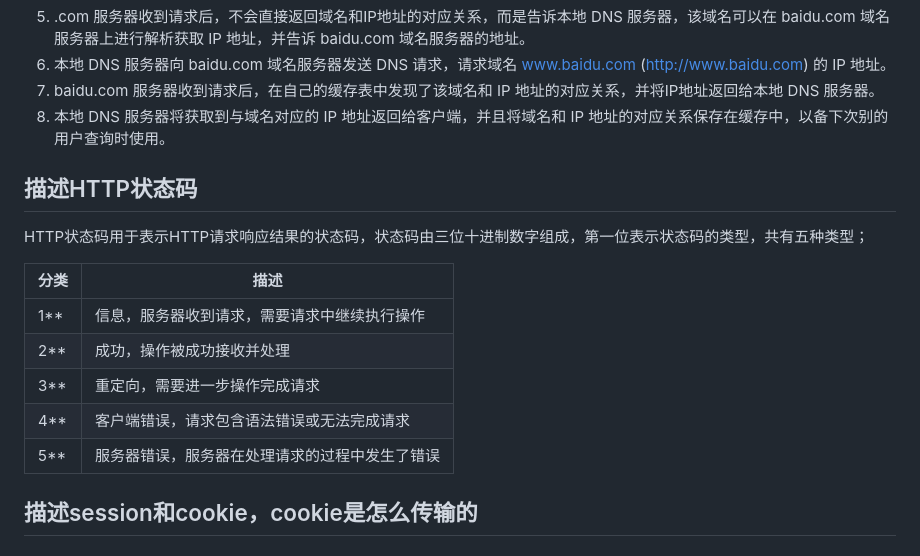
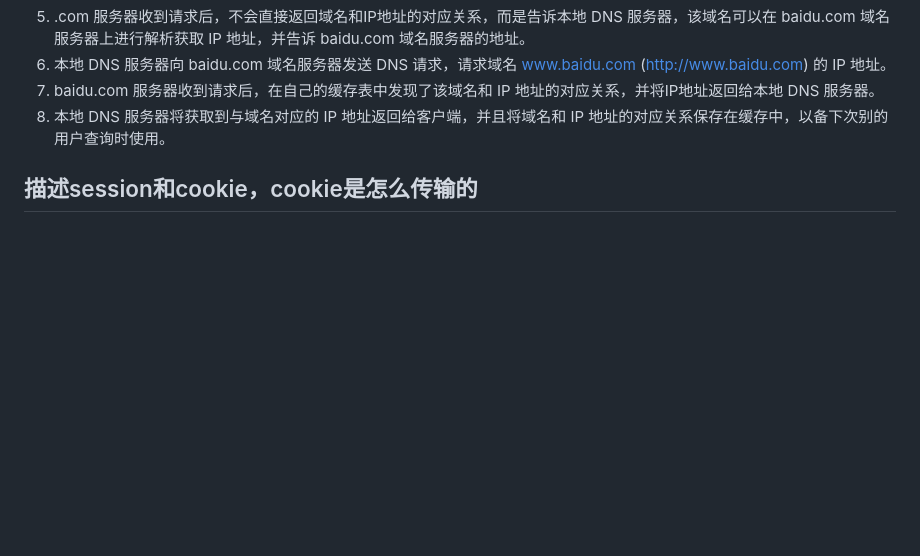
Before and after one commit to oyjjpp/hello-github, a Markdown page: network/README.md, the part around the change. Rendered like a GitHub page; blank space fills up the shorter version.

```diff
--- a/network/README.md
+++ b/network/README.md
@@ -28,17 +28,7 @@
 7) baidu.com 服务器收到请求后，在自己的缓存表中发现了该域名和 IP 地址的对应关系，并将IP地址返回给本地 DNS 服务器。
 8) 本地 DNS 服务器将获取到与域名对应的 IP 地址返回给客户端，并且将域名和 IP 地址的对应关系保存在缓存中，以备下次别的用户查询时使用。
 
-## 描述HTTP状态码
 
-HTTP状态码用于表示HTTP请求响应结果的状态码，状态码由三位十进制数字组成，第一位表示状态码的类型，共有五种类型；
-
-|分类|描述|
-|-----|-----|
-|1**|信息，服务器收到请求，需要请求中继续执行操作|
-|2**|成功，操作被成功接收并处理|
-|3**|重定向，需要进一步操作完成请求|
-|4**|客户端错误，请求包含语法错误或无法完成请求|
-|5**|服务器错误，服务器在处理请求的过程中发生了错误|
 
 ## 描述session和cookie，cookie是怎么传输的
 
```
Also changed, not shown: network/http.md (+41 -1 lines), network/image/network.png (added).
